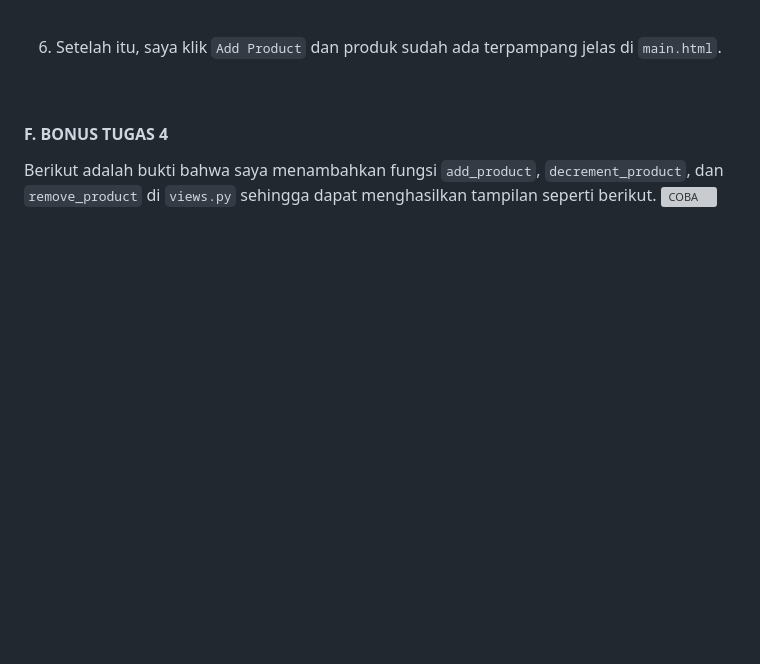
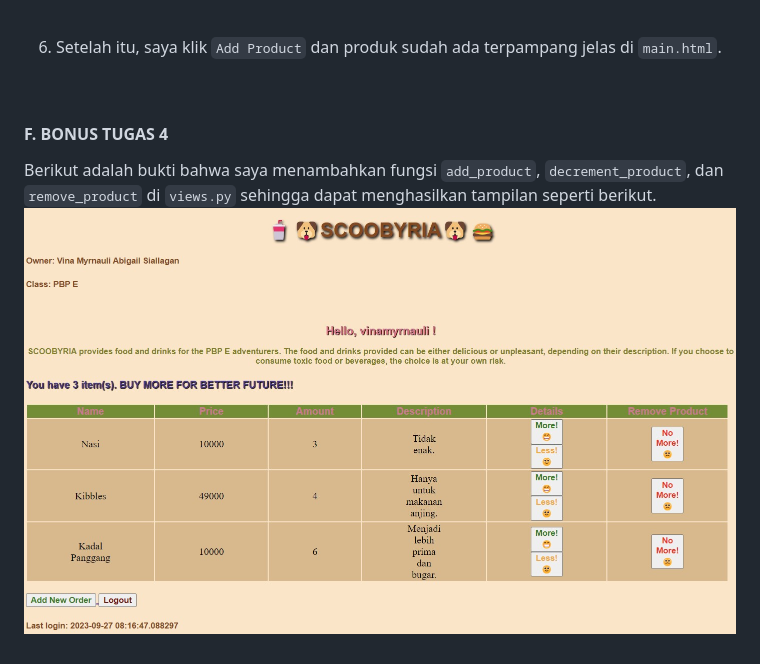
Before and after one commit to vinamyrnauli/scoobyria, a Markdown page: README.md, the part around the change. Drawn GitHub-style; folded sections open; blank space fills up the shorter version; grey boxes are pictures that could not be loaded.

Commit message:
README.md (FIXED 2.0)

```diff
--- a/README.md
+++ b/README.md
@@ -852,6 +852,6 @@ env\Scripts\activate.bat
 
 #### **F. BONUS TUGAS 4**
 Berikut adalah bukti bahwa saya menambahkan fungsi `add_product`, `decrement_product`, dan `remove_product` di `views.py` sehingga dapat menghasilkan tampilan seperti berikut.
-![COBA](/photos/bonusempat.jpg)
+![COBA](/photos/bonusfour.jpg)
 <br>
 </details>
```
